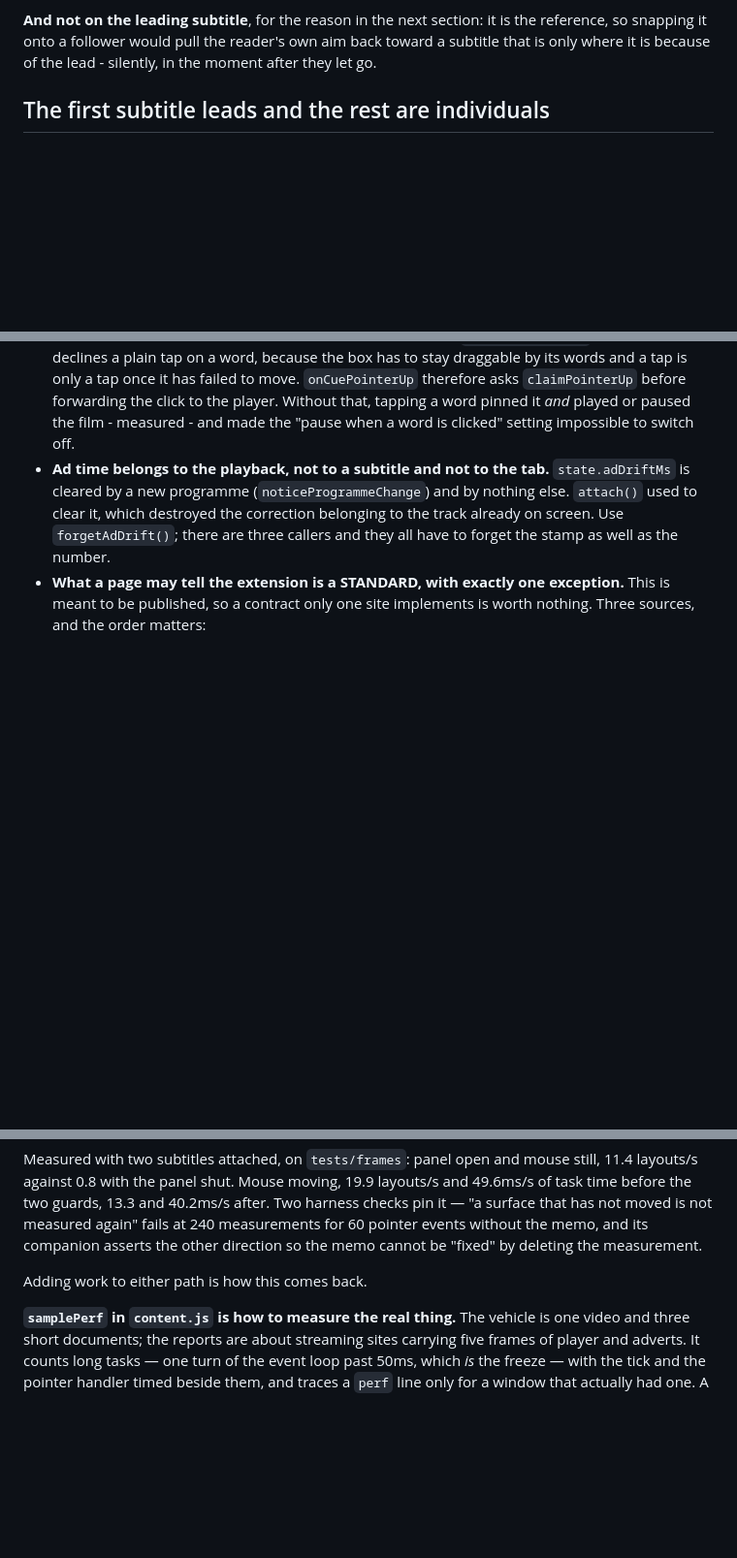
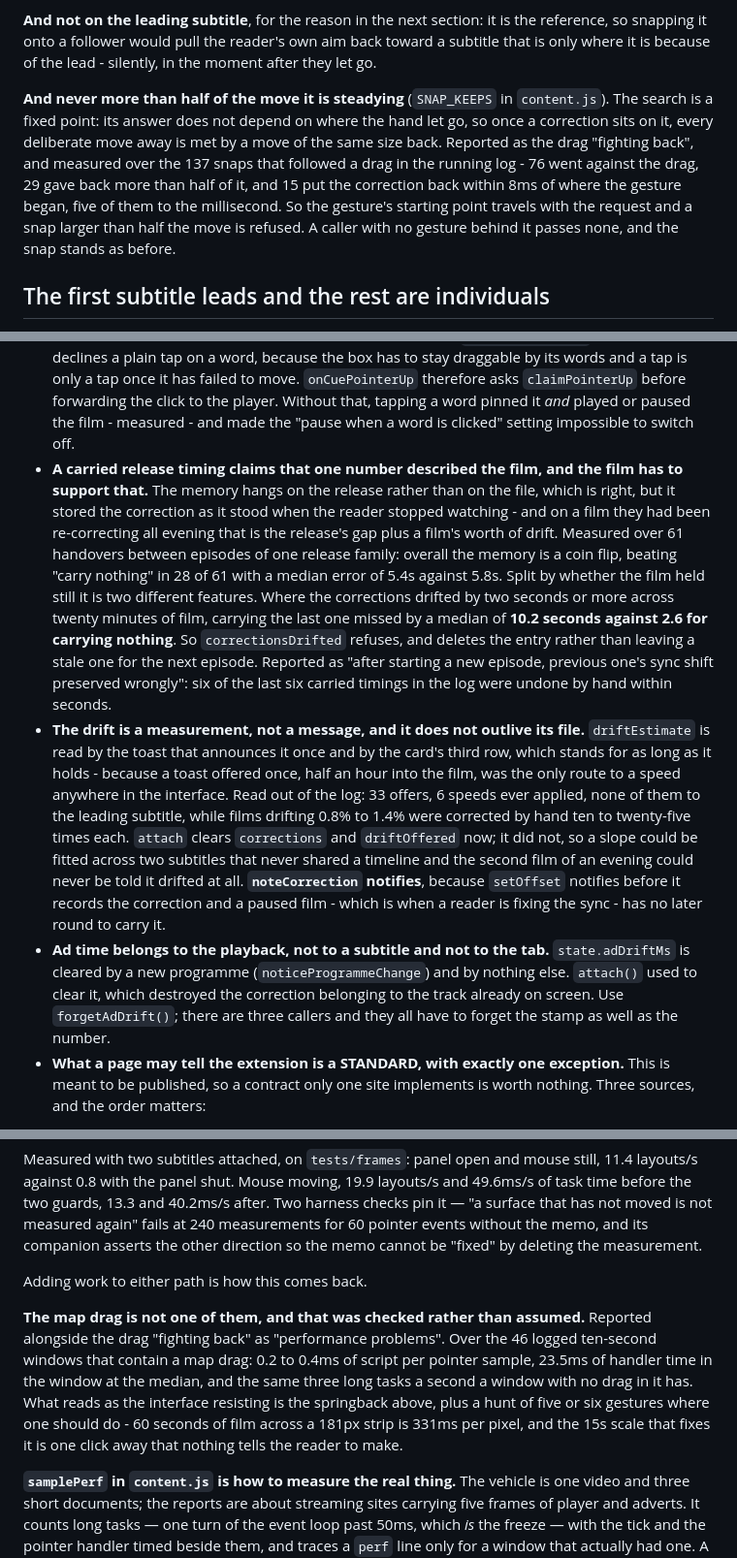
Before and after one commit to mmdemirbas/subtitle-study-tool, a Markdown page: browser-extension/CLAUDE.md, 3 parts joined by grey strips. Shown at 97% size. Rendered like a GitHub page; blank space fills up the shorter version.

Commit message:
Write down what the sync report was actually about
Four invariants, each one something the last three commits had to establish and
that the next session would otherwise re-derive: what stops a snap reversing the
hand, what a carried release timing is claiming and how often that claim held,
that the drift is one measurement read by two surfaces and belongs to the file
it was measured on, and that the map drag was measured and is not where the
freeze is.

```diff
--- a/browser-extension/CLAUDE.md
+++ b/browser-extension/CLAUDE.md
@@ -289,6 +289,17 @@ does not do the same thing twice.
 the reference, so snapping it onto a follower would pull the reader's own aim
 back toward a subtitle that is only where it is because of the lead - silently,
 in the moment after they let go.
+
+**And never more than half of the move it is steadying** (`SNAP_KEEPS` in
+`content.js`). The search is a fixed point: its answer does not depend on where
+the hand let go, so once a correction sits on it, every deliberate move away is
+met by a move of the same size back. Reported as the drag "fighting back", and
+measured over the 137 snaps that followed a drag in the running log - 76 went
+against the drag, 29 gave back more than half of it, and 15 put the correction
+back within 8ms of where the gesture began, five of them to the millisecond. So
+the gesture's starting point travels with the request and a snap larger than
+half the move is refused. A caller with no gesture behind it passes none, and
+the snap stands as before.
 
 ## The first subtitle leads and the rest are individuals
 
@@ -595,6 +606,33 @@ Each of these was a reported bug. Undoing one brings the bug back.
   forwarding the click to the player. Without that, tapping a word pinned it
   *and* played or paused the film - measured - and made the "pause when a word
   is clicked" setting impossible to switch off.
+- **A carried release timing claims that one number described the film, and the
+  film has to support that.** The memory hangs on the release rather than on the
+  file, which is right, but it stored the correction as it stood when the reader
+  stopped watching - and on a film they had been re-correcting all evening that
+  is the release's gap plus a film's worth of drift. Measured over 61 handovers
+  between episodes of one release family: overall the memory is a coin flip,
+  beating "carry nothing" in 28 of 61 with a median error of 5.4s against 5.8s.
+  Split by whether the film held still it is two different features. Where the
+  corrections drifted by two seconds or more across twenty minutes of film,
+  carrying the last one missed by a median of **10.2 seconds against 2.6 for
+  carrying nothing**. So `correctionsDrifted` refuses, and deletes the entry
+  rather than leaving a stale one for the next episode. Reported as "after
+  starting a new episode, previous one's sync shift preserved wrongly": six of
+  the last six carried timings in the log were undone by hand within seconds.
+- **The drift is a measurement, not a message, and it does not outlive its
+  file.** `driftEstimate` is read by the toast that announces it once and by the
+  card's third row, which stands for as long as it holds - because a toast
+  offered once, half an hour into the film, was the only route to a speed
+  anywhere in the interface. Read out of the log: 33 offers, 6 speeds ever
+  applied, none of them to the leading subtitle, while films drifting 0.8% to
+  1.4% were corrected by hand ten to twenty-five times each. `attach` clears
+  `corrections` and `driftOffered` now; it did not, so a slope could be fitted
+  across two subtitles that never shared a timeline and the second film of an
+  evening could never be told it drifted at all. **`noteCorrection` notifies**,
+  because `setOffset` notifies before it records the correction and a paused
+  film - which is when a reader is fixing the sync - has no later round to carry
+  it.
 - **Ad time belongs to the playback, not to a subtitle and not to the tab.**
   `state.adDriftMs` is cleared by a new programme (`noticeProgrammeChange`) and
   by nothing else. `attach()` used to clear it, which destroyed the correction
@@ -743,6 +781,16 @@ the measurement.
 
 Adding work to either path is how this comes back.
 
+**The map drag is not one of them, and that was checked rather than assumed.**
+Reported alongside the drag "fighting back" as "performance problems". Over the
+46 logged ten-second windows that contain a map drag: 0.2 to 0.4ms of script per
+pointer sample, 23.5ms of handler time in the window at the median, and the same
+three long tasks a second a window with no drag in it has. What reads as the
+interface resisting is the springback above, plus a hunt of five or six gestures
+where one should do - 60 seconds of film across a 181px strip is 331ms per
+pixel, and the 15s scale that fixes it is one click away that nothing tells the
+reader to make.
+
 **`samplePerf` in `content.js` is how to measure the real thing.** The vehicle
 is one video and three short documents; the reports are about streaming sites
 carrying five frames of player and adverts. It counts long tasks — one turn of
```
